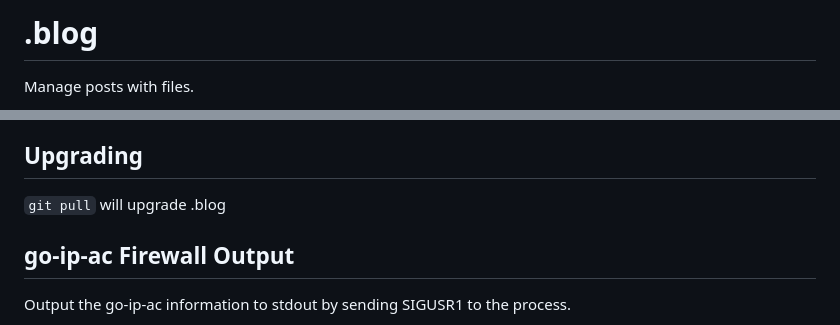
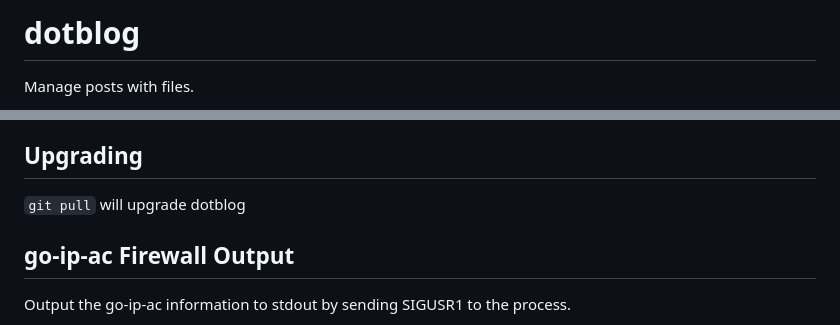
Before and after one commit to andrewhodel/dotblog, a Markdown page: README.md, 2 parts joined by grey strips. Drawn GitHub-style.

Commit message:
improved README.md.

```diff
--- a/README.md
+++ b/README.md
@@ -1,4 +1,4 @@
-# .blog
+# dotblog
 
 Manage posts with files.
 
@@ -73,7 +73,7 @@ A slower method is a 3xx redirect to `/path/index.html` using the response heade
 
 ## Upgrading
 
-`git pull` will upgrade .blog
+`git pull` will upgrade dotblog
 
 ## go-ip-ac Firewall Output
 
```
